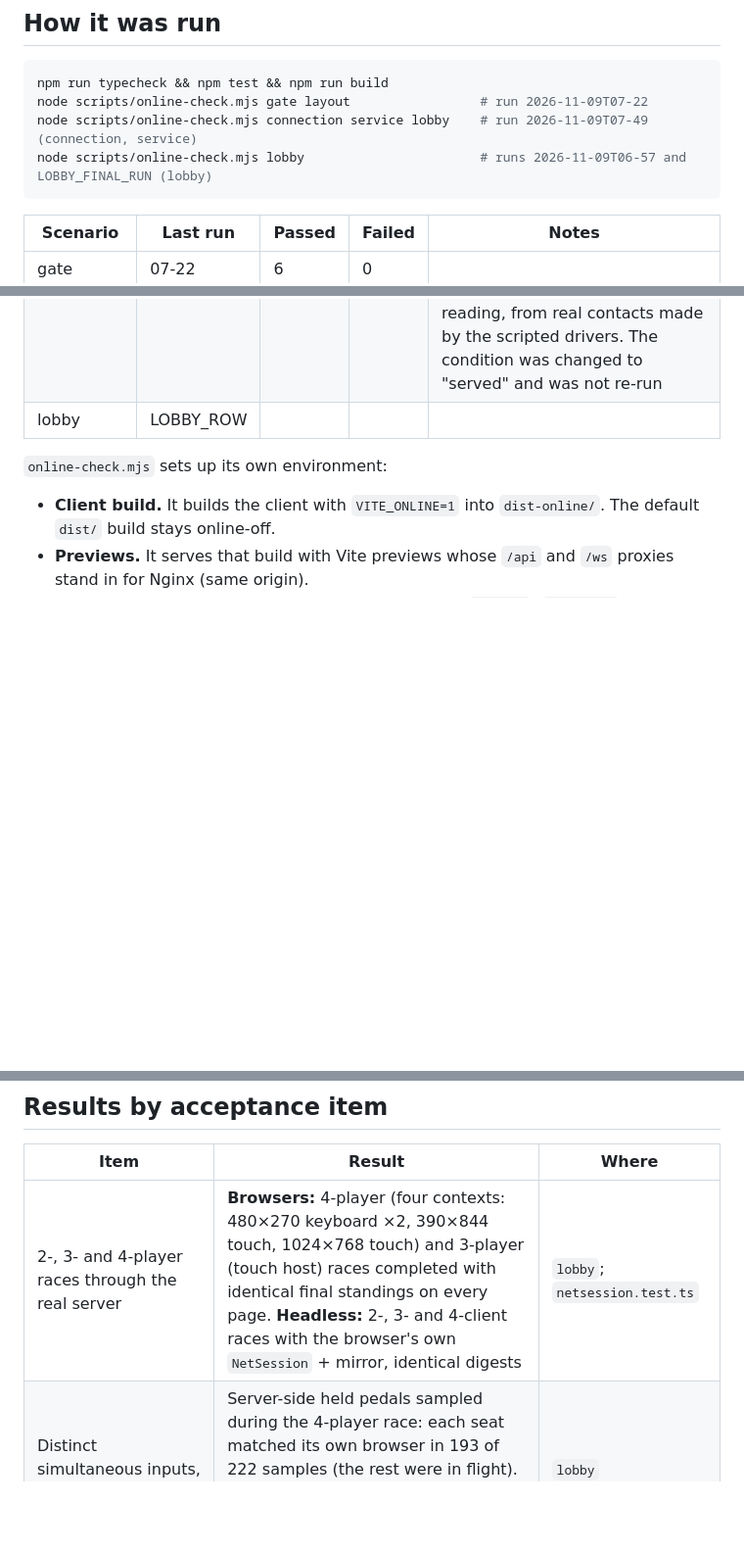
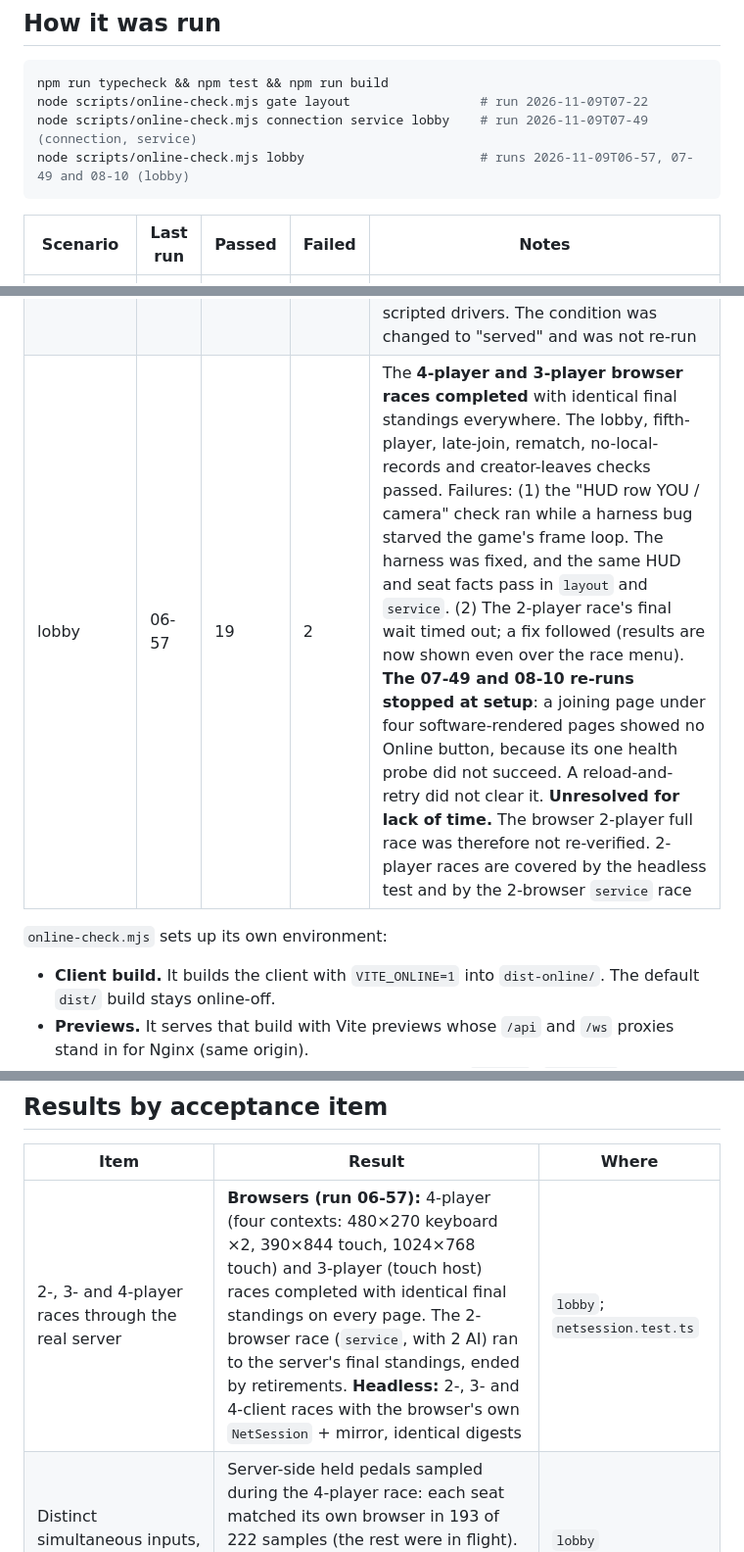
Before and after one commit to jdwd40/slot-racer-gp, a Markdown page: docs/online-client-evidence.md, 3 parts joined by grey strips. Shown at 98% size. Drawn GitHub-style; blank space fills up the shorter version.

Commit message:
Evidence: lobby runs and open items
Co-Authored-By: Claude Opus 5.5 <noreply@anthropic.com>

````diff
--- a/docs/online-client-evidence.md
+++ b/docs/online-client-evidence.md
@@ -14,7 +14,7 @@ Taken on 9 November 2026 on the build host. Design: [online-client.md](online-cl
 npm run typecheck && npm test && npm run build
 node scripts/online-check.mjs gate layout                 # run 2026-11-09T07-22
 node scripts/online-check.mjs connection service lobby    # run 2026-11-09T07-49 (connection, service)
-node scripts/online-check.mjs lobby                       # runs 2026-11-09T06-57 and LOBBY_FINAL_RUN (lobby)
+node scripts/online-check.mjs lobby                       # runs 2026-11-09T06-57, 07-49 and 08-10 (lobby)
 ```
 
 | Scenario | Last run | Passed | Failed | Notes |
@@ -23,7 +23,7 @@ node scripts/online-check.mjs lobby                       # runs 2026-11-09T06-5
 | layout | 07-22 | 24 | 0 | |
 | connection | 07-49 | 13 | 1 | Every check up to and including the reload Rejoin passed. The expiry step then timed out: when the harness blocked the WebSocket, a reconnect attempt that never opened hung, so the client never gave up. Fixed afterwards (`CONNECT_TIMEOUT_MS`, 8 s per attempt in `src/net/client.ts`). Expiry is covered by the headless test against the real server. **It was not re-run in the browser for lack of time** |
 | service | 07-49 | 8 | 1 | The one failure was the check's own condition: the keyboard driver had completed five automatic stop-and-go cycles (`entry → serving → leaving`), but owed 3 s more at the moment of reading, from real contacts made by the scripted drivers. The condition was changed to "served" and was not re-run |
-| lobby | LOBBY_ROW |
+| lobby | 06-57 | 19 | 2 | The **4-player and 3-player browser races completed** with identical final standings everywhere. The lobby, fifth-player, late-join, rematch, no-local-records and creator-leaves checks passed. Failures: (1) the "HUD row YOU / camera" check ran while a harness bug starved the game's frame loop. The harness was fixed, and the same HUD and seat facts pass in `layout` and `service`. (2) The 2-player race's final wait timed out; a fix followed (results are now shown even over the race menu). **The 07-49 and 08-10 re-runs stopped at setup**: a joining page under four software-rendered pages showed no Online button, because its one health probe did not succeed. A reload-and-retry did not clear it. **Unresolved for lack of time.** The browser 2-player full race was therefore not re-verified. 2-player races are covered by the headless test and by the 2-browser `service` race |
 
 `online-check.mjs` sets up its own environment:
 
@@ -39,7 +39,7 @@ node scripts/online-check.mjs lobby                       # runs 2026-11-09T06-5
 
 | Item | Result | Where |
 | --- | --- | --- |
-| 2-, 3- and 4-player races through the real server | **Browsers:** 4-player (four contexts: 480×270 keyboard ×2, 390×844 touch, 1024×768 touch) and 3-player (touch host) races completed with identical final standings on every page. **Headless:** 2-, 3- and 4-client races with the browser's own `NetSession` + mirror, identical digests | `lobby`; `netsession.test.ts` |
+| 2-, 3- and 4-player races through the real server | **Browsers (run 06-57):** 4-player (four contexts: 480×270 keyboard ×2, 390×844 touch, 1024×768 touch) and 3-player (touch host) races completed with identical final standings on every page. The 2-browser race (`service`, with 2 AI) ran to the server's final standings, ended by retirements. **Headless:** 2-, 3- and 4-client races with the browser's own `NetSession` + mirror, identical digests | `lobby`; `netsession.test.ts` |
 | Distinct simultaneous inputs, nonzero local IDs | Server-side held pedals sampled during the 4-player race: each seat matched its own browser in 193 of 222 samples (the rest were in flight). Seats differed in 177 samples. Slots 0–3 were each followed by its own browser | `lobby` |
 | Lobby: create, join by code (lower case accepted), ready/unready, host-only Start with reason, track change, code shown as text, AI slots listed | Passed | `lobby`, `service` |
 | Unsafe name `<img src=x onerror=…>Zed` | Rendered as text in the lobby on every page; no `img` element, the handler never ran | `lobby` |
````
Also changed, not shown: other parts of docs/online-client-evidence.md (+1 -0 lines).
